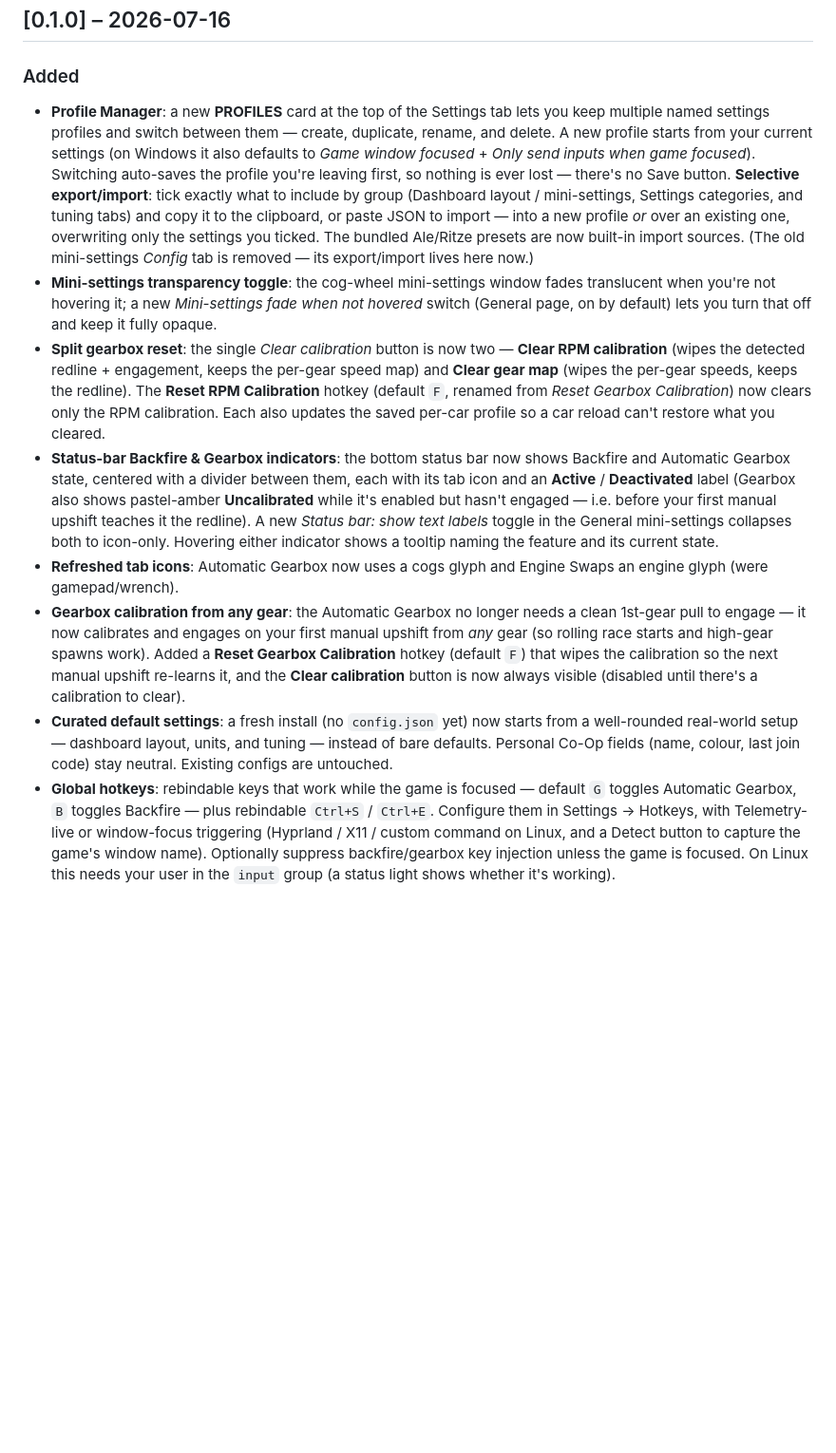
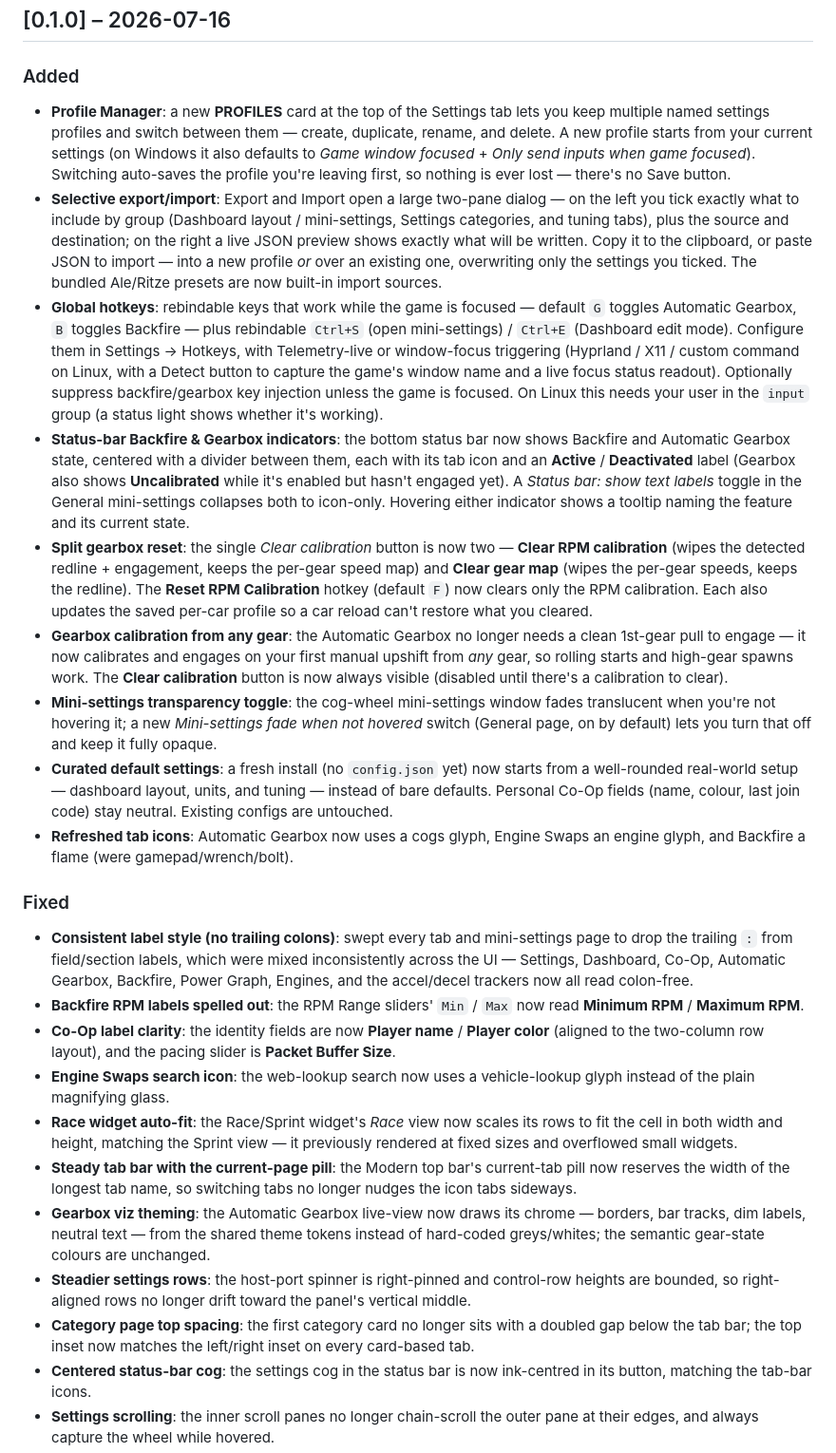
Before and after one commit to Ritze03/ForzaTelemetryV3, a Markdown page: CHANGELOG.md, the part around one of its changes. Shown at 95% size. Rendered like a GitHub page; blank space fills up the shorter version.

Commit message:
docs: split CHANGELOG into per-date 0.1.0 blocks (2026-07-16 / -07-15 / -07-13) reflecting when each change actually landed

```diff
--- a/CHANGELOG.md
+++ b/CHANGELOG.md
@@ -7,11 +7,26 @@ features), **Fixed** (bug/behaviour fixes), **Removed** (things taken out),
 ## [0.1.0] – 2026-07-16
 
 ### Added
-- **Profile Manager**: a new **PROFILES** card at the top of the Settings tab lets you keep multiple named settings profiles and switch between them — create, duplicate, rename, and delete. A new profile starts from your current settings (on Windows it also defaults to *Game window focused* + *Only send inputs when game focused*). Switching auto-saves the profile you're leaving first, so nothing is ever lost — there's no Save button. **Selective export/import**: tick exactly what to include by group (Dashboard layout / mini-settings, Settings categories, and tuning tabs) and copy it to the clipboard, or paste JSON to import — into a new profile *or* over an existing one, overwriting only the settings you ticked. The bundled Ale/Ritze presets are now built-in import sources. (The old mini-settings *Config* tab is removed — its export/import lives here now.)
+- **Profile Manager**: a new **PROFILES** card at the top of the Settings tab lets you keep multiple named settings profiles and switch between them — create, duplicate, rename, and delete. A new profile starts from your current settings (on Windows it also defaults to *Game window focused* + *Only send inputs when game focused*). Switching auto-saves the profile you're leaving first, so nothing is ever lost — there's no Save button.
+- **Selective export/import**: Export and Import open a large two-pane dialog — on the left you tick exactly what to include by group (Dashboard layout / mini-settings, Settings categories, and tuning tabs), plus the source and destination; on the right a live JSON preview shows exactly what will be written. Copy it to the clipboard, or paste JSON to import — into a new profile *or* over an existing one, overwriting only the settings you ticked. The bundled Ale/Ritze presets are now built-in import sources.
+- **Global hotkeys**: rebindable keys that work while the game is focused — default `G` toggles Automatic Gearbox, `B` toggles Backfire — plus rebindable `Ctrl+S` (open mini-settings) / `Ctrl+E` (Dashboard edit mode). Configure them in Settings → Hotkeys, with Telemetry-live or window-focus triggering (Hyprland / X11 / custom command on Linux, with a Detect button to capture the game's window name and a live focus status readout). Optionally suppress backfire/gearbox key injection unless the game is focused. On Linux this needs your user in the `input` group (a status light shows whether it's working).
+- **Status-bar Backfire & Gearbox indicators**: the bottom status bar now shows Backfire and Automatic Gearbox state, centered with a divider between them, each with its tab icon and an **Active** / **Deactivated** label (Gearbox also shows **Uncalibrated** while it's enabled but hasn't engaged yet). A *Status bar: show text labels* toggle in the General mini-settings collapses both to icon-only. Hovering either indicator shows a tooltip naming the feature and its current state.
+- **Split gearbox reset**: the single *Clear calibration* button is now two — **Clear RPM calibration** (wipes the detected redline + engagement, keeps the per-gear speed map) and **Clear gear map** (wipes the per-gear speeds, keeps the redline). The **Reset RPM Calibration** hotkey (default `F`) now clears only the RPM calibration. Each also updates the saved per-car profile so a car reload can't restore what you cleared.
+- **Gearbox calibration from any gear**: the Automatic Gearbox no longer needs a clean 1st-gear pull to engage — it now calibrates and engages on your first manual upshift from *any* gear, so rolling starts and high-gear spawns work. The **Clear calibration** button is now always visible (disabled until there's a calibration to clear).
 - **Mini-settings transparency toggle**: the cog-wheel mini-settings window fades translucent when you're not hovering it; a new *Mini-settings fade when not hovered* switch (General page, on by default) lets you turn that off and keep it fully opaque.
-- **Split gearbox reset**: the single *Clear calibration* button is now two — **Clear RPM calibration** (wipes the detected redline + engagement, keeps the per-gear speed map) and **Clear gear map** (wipes the per-gear speeds, keeps the redline). The **Reset RPM Calibration** hotkey (default `F`, renamed from *Reset Gearbox Calibration*) now clears only the RPM calibration. Each also updates the saved per-car profile so a car reload can't restore what you cleared.
-- **Status-bar Backfire & Gearbox indicators**: the bottom status bar now shows Backfire and Automatic Gearbox state, centered with a divider between them, each with its tab icon and an **Active** / **Deactivated** label (Gearbox also shows pastel-amber **Uncalibrated** while it's enabled but hasn't engaged — i.e. before your first manual upshift teaches it the redline). A new *Status bar: show text labels* toggle in the General mini-settings collapses both to icon-only. Hovering either indicator shows a tooltip naming the feature and its current state.
-- **Refreshed tab icons**: Automatic Gearbox now uses a cogs glyph and Engine Swaps an engine glyph (were gamepad/wrench).
-- **Gearbox calibration from any gear**: the Automatic Gearbox no longer needs a clean 1st-gear pull to engage — it now calibrates and engages on your first manual upshift from *any* gear (so rolling race starts and high-gear spawns work). Added a **Reset Gearbox Calibration** hotkey (default `F`) that wipes the calibration so the next manual upshift re-learns it, and the **Clear calibration** button is now always visible (disabled until there's a calibration to clear).
 - **Curated default settings**: a fresh install (no `config.json` yet) now starts from a well-rounded real-world setup — dashboard layout, units, and tuning — instead of bare defaults. Personal Co-Op fields (name, colour, last join code) stay neutral. Existing configs are untouched.
-- **Global hotkeys**: rebindable keys that work while the game is focused — default `G` toggles Automatic Gearbox, `B` toggles Backfire — plus rebindable `Ctrl+S` / `Ctrl+E`. Configure them in Settings → Hotkeys, with Telemetry-live or window-focus triggering (Hyprland / X11 / custom command on Linux, and a Detect button to capture the game's window name). Optionally suppress backfire/gearbox key injection unless the game is focused. On Linux this needs your user in the `input` group (a status light shows whether it's working).
+- **Refreshed tab icons**: Automatic Gearbox now uses a cogs glyph, Engine Swaps an engine glyph, and Backfire a flame (were gamepad/wrench/bolt).
+
+### Fixed
+- **Consistent label style (no trailing colons)**: swept every tab and mini-settings page to drop the trailing `:` from field/section labels, which were mixed inconsistently across the UI — Settings, Dashboard, Co-Op, Automatic Gearbox, Backfire, Power Graph, Engines, and the accel/decel trackers now all read colon-free.
+- **Backfire RPM labels spelled out**: the RPM Range sliders' `Min` / `Max` now read **Minimum RPM** / **Maximum RPM**.
+- **Co-Op label clarity**: the identity fields are now **Player name** / **Player color** (aligned to the two-column row layout), and the pacing slider is **Packet Buffer Size**.
+- **Engine Swaps search icon**: the web-lookup search now uses a vehicle-lookup glyph instead of the plain magnifying glass.
+- **Race widget auto-fit**: the Race/Sprint widget's *Race* view now scales its rows to fit the cell in both width and height, matching the Sprint view — it previously rendered at fixed sizes and overflowed small widgets.
+- **Steady tab bar with the current-page pill**: the Modern top bar's current-tab pill now reserves the width of the longest tab name, so switching tabs no longer nudges the icon tabs sideways.
+- **Gearbox viz theming**: the Automatic Gearbox live-view now draws its chrome — borders, bar tracks, dim labels, neutral text — from the shared theme tokens instead of hard-coded greys/whites; the semantic gear-state colours are unchanged.
+- **Steadier settings rows**: the host-port spinner is right-pinned and control-row heights are bounded, so right-aligned rows no longer drift toward the panel's vertical middle.
+- **Category page top spacing**: the first category card no longer sits with a doubled gap below the tab bar; the top inset now matches the left/right inset on every card-based tab.
+- **Centered status-bar cog**: the settings cog in the status bar is now ink-centred in its button, matching the tab-bar icons.
+- **Settings scrolling**: the inner scroll panes no longer chain-scroll the outer pane at their edges, and always capture the wheel while hovered.
+
```
Also changed, not shown: other parts of CHANGELOG.md (+20 -17 lines).
